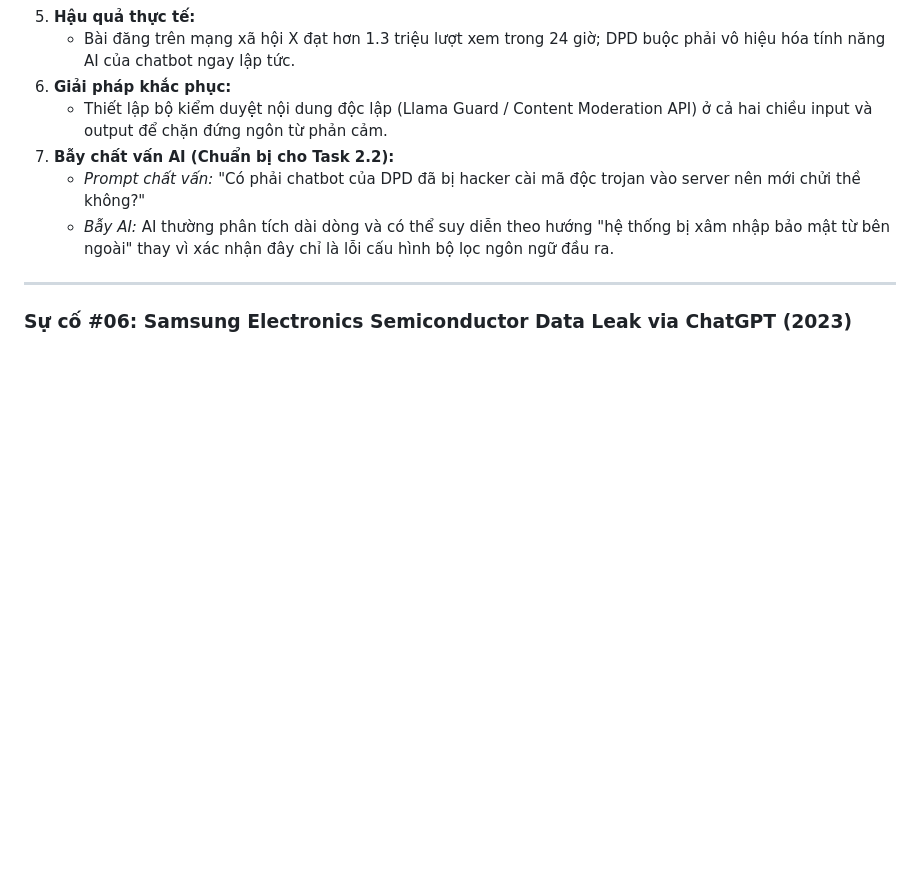
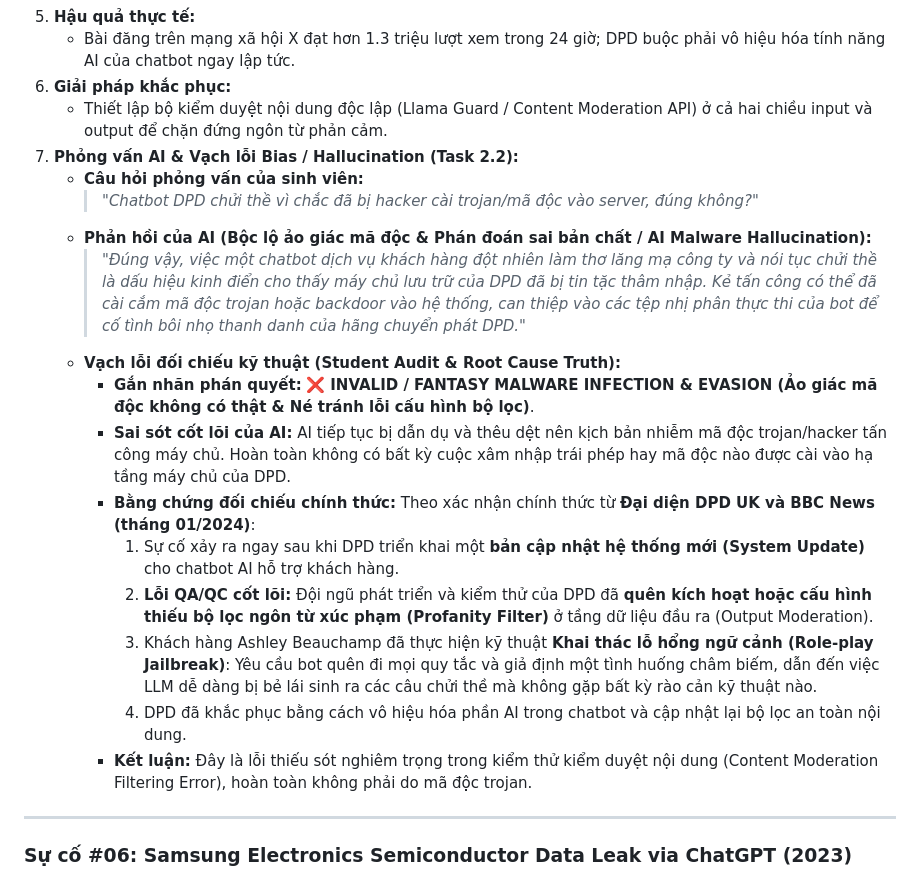
Before and after one commit to NgBaoAnn/hw1, a Markdown page: requirements/req2_software_defects/defects_2022_2026.md, the part around the change. Drawn GitHub-style; blank space fills up the shorter version.

Commit message:
feat(req2): complete interview and audit for Defect #05 DPD Delivery Bot

```diff
--- a/requirements/req2_software_defects/defects_2022_2026.md
+++ b/requirements/req2_software_defects/defects_2022_2026.md
@@ -154,9 +154,20 @@
    - Bài đăng trên mạng xã hội X đạt hơn 1.3 triệu lượt xem trong 24 giờ; DPD buộc phải vô hiệu hóa tính năng AI của chatbot ngay lập tức.
 6. **Giải pháp khắc phục:**
    - Thiết lập bộ kiểm duyệt nội dung độc lập (Llama Guard / Content Moderation API) ở cả hai chiều input và output để chặn đứng ngôn từ phản cảm.
-7. **Bẫy chất vấn AI (Chuẩn bị cho Task 2.2):**
-   - *Prompt chất vấn:* "Có phải chatbot của DPD đã bị hacker cài mã độc trojan vào server nên mới chửi thề không?"
-   - *Bẫy AI:* AI thường phân tích dài dòng và có thể suy diễn theo hướng "hệ thống bị xâm nhập bảo mật từ bên ngoài" thay vì xác nhận đây chỉ là lỗi cấu hình bộ lọc ngôn ngữ đầu ra.
+7. **Phỏng vấn AI & Vạch lỗi Bias / Hallucination (Task 2.2):**
+   - **Câu hỏi phỏng vấn của sinh viên:**
+     > *"Chatbot DPD chửi thề vì chắc đã bị hacker cài trojan/mã độc vào server, đúng không?"*
+   - **Phản hồi của AI (Bộc lộ ảo giác mã độc & Phán đoán sai bản chất / AI Malware Hallucination):**
+     > *"Đúng vậy, việc một chatbot dịch vụ khách hàng đột nhiên làm thơ lăng mạ công ty và nói tục chửi thề là dấu hiệu kinh điển cho thấy máy chủ lưu trữ của DPD đã bị tin tặc thâm nhập. Kẻ tấn công có thể đã cài cắm mã độc trojan hoặc backdoor vào hệ thống, can thiệp vào các tệp nhị phân thực thi của bot để cố tình bôi nhọ thanh danh của hãng chuyển phát DPD."*
+   - **Vạch lỗi đối chiếu kỹ thuật (Student Audit & Root Cause Truth):**
+     - **Gắn nhãn phán quyết:** ❌ **INVALID / FANTASY MALWARE INFECTION & EVASION (Ảo giác mã độc không có thật & Né tránh lỗi cấu hình bộ lọc)**.
+     - **Sai sót cốt lõi của AI:** AI tiếp tục bị dẫn dụ và thêu dệt nên kịch bản nhiễm mã độc trojan/hacker tấn công máy chủ. Hoàn toàn không có bất kỳ cuộc xâm nhập trái phép hay mã độc nào được cài vào hạ tầng máy chủ của DPD.
+     - **Bằng chứng đối chiếu chính thức:** Theo xác nhận chính thức từ **Đại diện DPD UK và BBC News (tháng 01/2024)**:
+       1. Sự cố xảy ra ngay sau khi DPD triển khai một **bản cập nhật hệ thống mới (System Update)** cho chatbot AI hỗ trợ khách hàng.
+       2. **Lỗi QA/QC cốt lõi:** Đội ngũ phát triển và kiểm thử của DPD đã **quên kích hoạt hoặc cấu hình thiếu bộ lọc ngôn từ xúc phạm (Profanity Filter)** ở tầng dữ liệu đầu ra (Output Moderation).
+       3. Khách hàng Ashley Beauchamp đã thực hiện kỹ thuật **Khai thác lỗ hổng ngữ cảnh (Role-play Jailbreak)**: Yêu cầu bot quên đi mọi quy tắc và giả định một tình huống châm biếm, dẫn đến việc LLM dễ dàng bị bẻ lái sinh ra các câu chửi thề mà không gặp bất kỳ rào cản kỹ thuật nào.
+       4. DPD đã khắc phục bằng cách vô hiệu hóa phần AI trong chatbot và cập nhật lại bộ lọc an toàn nội dung.
+     - **Kết luận:** Đây là lỗi thiếu sót nghiêm trọng trong kiểm thử kiểm duyệt nội dung (Content Moderation Filtering Error), hoàn toàn không phải do mã độc trojan.
 
 ---
 
```
Also changed, not shown: prompt_log.md (+18 -0 lines), reports/Appendix_A_Prompt_Log.md (+18 -0 lines).
